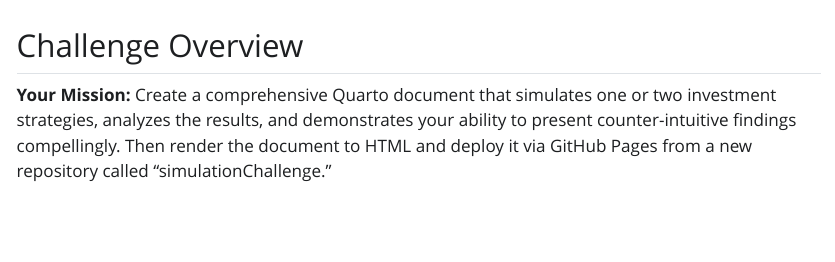
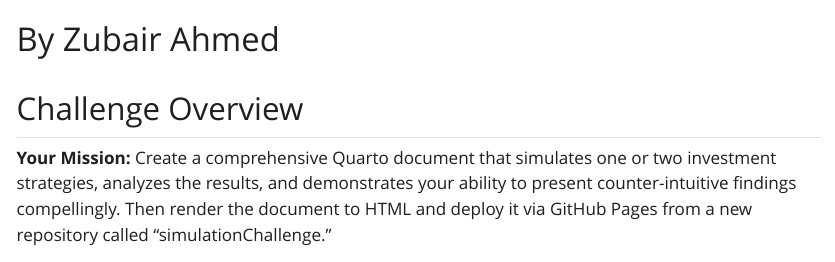
Before and after one commit to ahmedz-ux/HardiO, a Quarto document (index.qmd): the page in a window 1100 px wide, from 180 px down. The pictures show the output file index.html that the author committed with the source, opened offline; Quarto's library style sheets are replaced by a plain one without menus.

Commit message:
add to github and website

```diff
--- a/index.qmd
+++ b/index.qmd
@@ -13,7 +13,7 @@ knitr:
 ---
 
 # 🎲 Simulation Challenge - Monte Carlo Analysis
-
+#                                            By Zubair Ahmed
 ## Challenge Overview
 
 **Your Mission:** Create a comprehensive Quarto document that simulates one or two investment strategies, analyzes the results, and demonstrates your ability to present counter-intuitive findings compellingly. Then render the document to HTML and deploy it via GitHub Pages from a new repository called "simulationChallenge."
```
Also changed, not shown: index.html.
